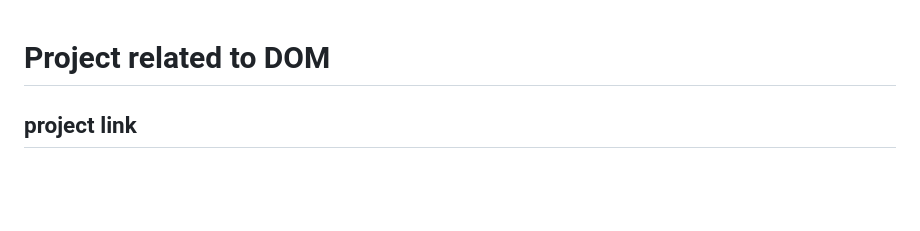
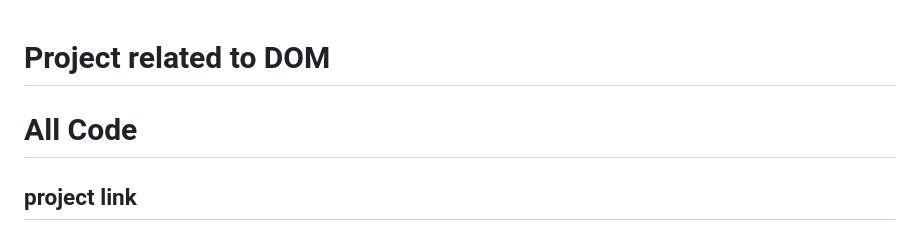
Before and after one commit to Yashkashyap12/JavaScript_Practice, a Markdown page: Project.md, the part around the change. GitHub-like rendering; blank space fills up the shorter version.

Commit message:
modified

```diff
--- a/Project.md
+++ b/Project.md
@@ -1,4 +1,5 @@
 # Project related to DOM
+# All Code
 ## project link
 [click here](https://stackblitz.com/edit/dom-project-chaiaurcode-xxjh4znd?file=4-GuessTheNumber%2Fchaiaurcode.js,index.html)
 
```
